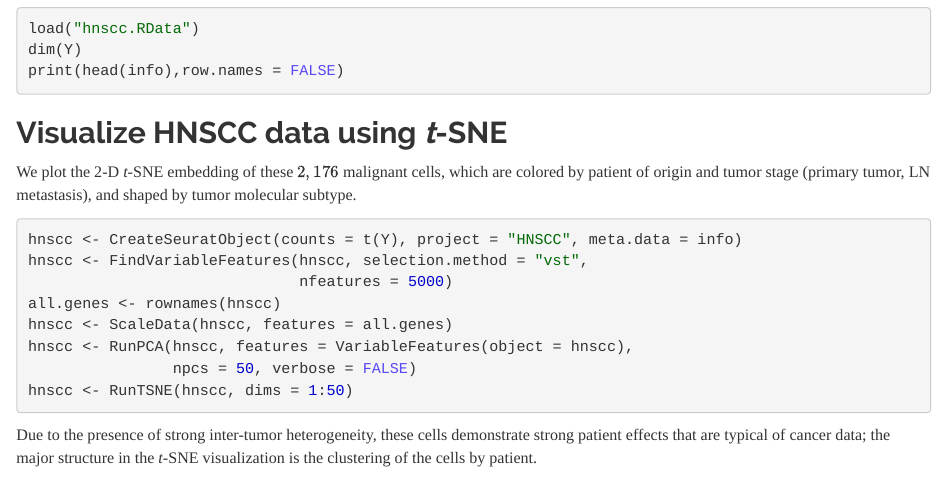
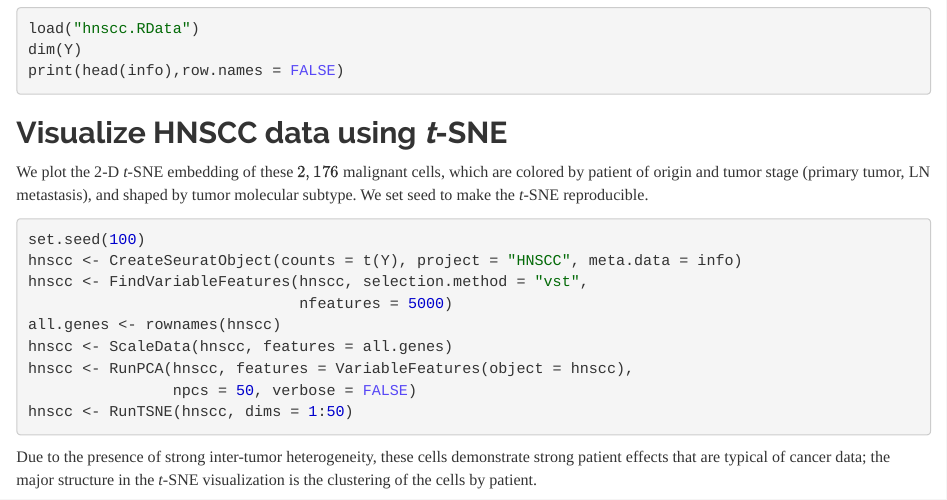
Before and after one commit to stephenslab/gbcd-workflow, an R Markdown document (hnscc/gbcd_hnscc_intro.Rmd): the page in a window 1100 px wide, from 1440 px down. Rendered offline with R 4.5, knitr and Pandoc, with nearby package versions; the code chunks are not run, so their results and figures are left out.

Commit message:
set seed for tSNE

````diff
--- a/hnscc/gbcd_hnscc_intro.Rmd
+++ b/hnscc/gbcd_hnscc_intro.Rmd
@@ -96,9 +96,11 @@ Visualize HNSCC data using *t*-SNE
 
 We plot the 2-D *t*-SNE embedding of these $2,176$ malignant cells,
 which are colored by patient of origin and tumor stage (primary tumor,
-LN metastasis), and shaped by tumor molecular subtype.
+LN metastasis), and shaped by tumor molecular subtype. We set seed to
+make the *t*-SNE reproducible.
 
 ```{r run-tSNE, warnings=FALSE, messages=FALSE}
+set.seed(100)
 hnscc <- CreateSeuratObject(counts = t(Y), project = "HNSCC", meta.data = info)
 hnscc <- FindVariableFeatures(hnscc, selection.method = "vst",
                               nfeatures = 5000)
````
Also changed, not shown: hnscc/gbcd_hnscc_intro.html.
